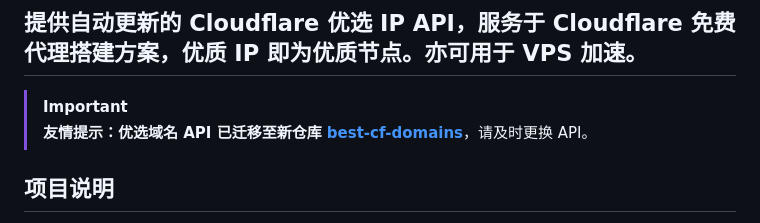
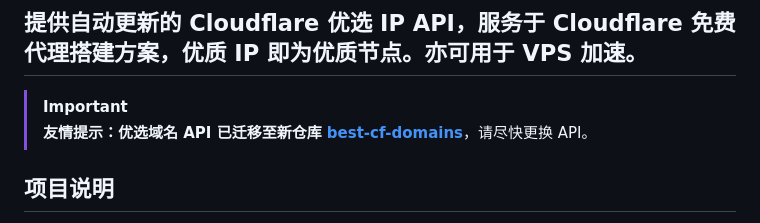
Before and after one commit to LancelotRar/best-cf-ips, a Markdown page: README.md, the part around the change. Drawn GitHub-style.

Commit message:
readme 调整提示

```diff
--- a/README.md
+++ b/README.md
@@ -3,7 +3,7 @@
 ## 提供自动更新的 Cloudflare 优选 IP API，服务于 Cloudflare 免费代理搭建方案，优质 IP 即为优质节点。亦可用于 VPS 加速。
 
 > [!IMPORTANT]
-> **友情提示：优选域名 API 已迁移至新仓库 [best-cf-domains](https://github.com/LancelotRar/best-cf-domains)**，请及时更换 API。
+> **友情提示：优选域名 API 已迁移至新仓库 [best-cf-domains](https://github.com/LancelotRar/best-cf-domains)**，请尽快更换 API。
 
 ## 项目说明
 
```
